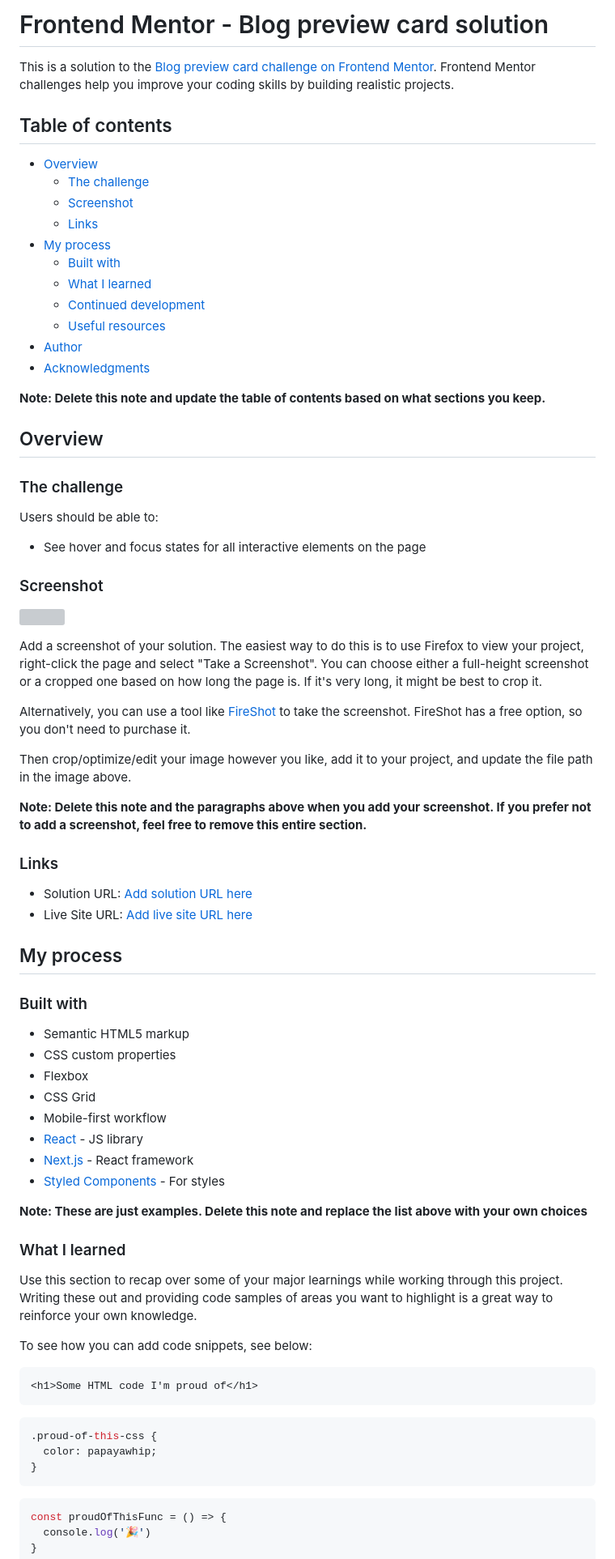
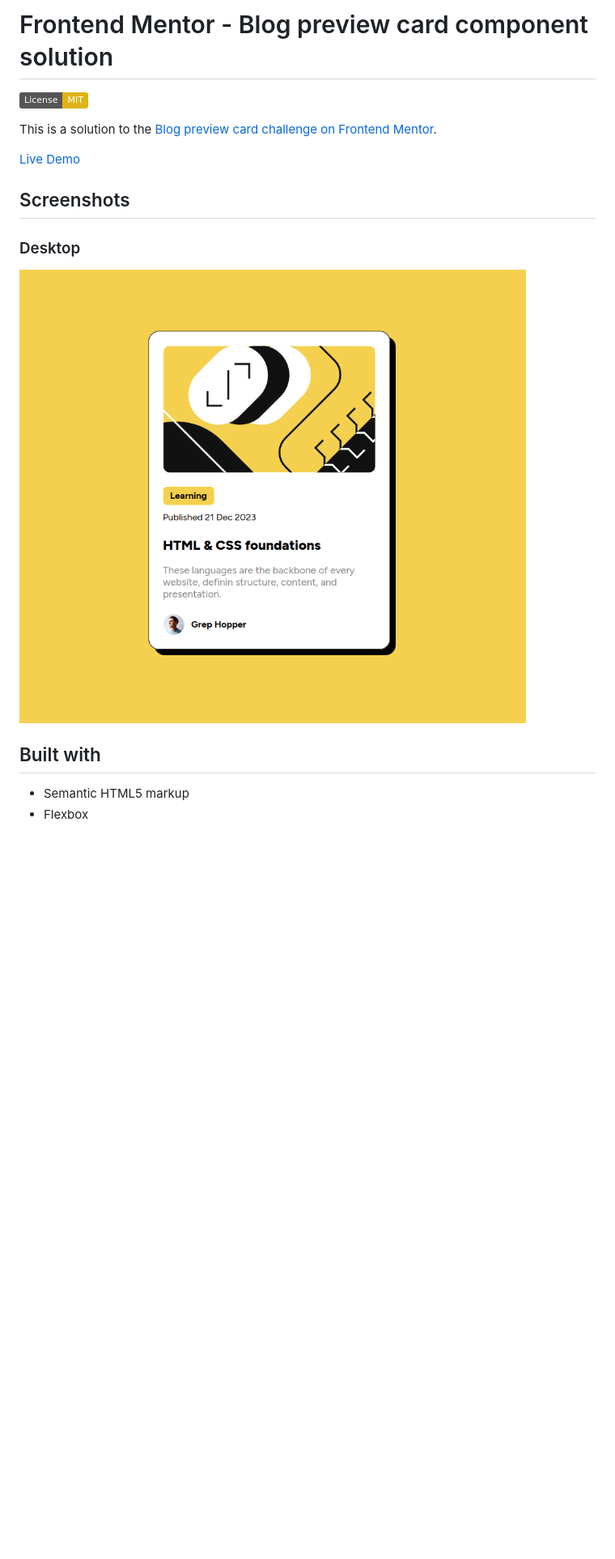
Before and after one commit to h-okay/blog-preview-component, a Markdown page: README-template.md, the part around the change printed below. Shown: that part at 81% size. Drawn GitHub-style; pictures changed too: desktop.png (added); badges without logos; blank space fills up the shorter version; grey boxes are pictures that could not be loaded.

Commit message:
Added screenshot and updated README.md

````diff
--- a/README-template.md
+++ b/README-template.md
@@ -1,80 +1,18 @@
-# Frontend Mentor - Blog preview card solution
+# Frontend Mentor - Blog preview card component solution
 
-This is a solution to the [Blog preview card challenge on Frontend Mentor](https://www.frontendmentor.io/challenges/blog-preview-card-ckPaj01IcS). Frontend Mentor challenges help you improve your coding skills by building realistic projects.
+[![License: MIT](https://img.shields.io/badge/License-MIT-yellow.svg)](https://opensource.org/licenses/MIT)
 
-## Table of contents
+This is a solution to the [Blog preview card challenge on Frontend Mentor](https://www.frontendmentor.io/challenges/blog-preview-card-ckPaj01IcS).
 
-- [Overview](#overview)
-  - [The challenge](#the-challenge)
-  - [Screenshot](#screenshot)
-  - [Links](#links)
-- [My process](#my-process)
-  - [Built with](#built-with)
-  - [What I learned](#what-i-learned)
-  - [Continued development](#continued-development)
-  - [Useful resources](#useful-resources)
-- [Author](#author)
-- [Acknowledgments](#acknowledgments)
+[Live Demo](https://hokay-blog-preview-component.vercel.app/)
 
-**Note: Delete this note and update the table of contents based on what sections you keep.**
+## Screenshots
 
-## Overview
+### Desktop
 
-### The challenge
+<img src="./desktop.png" alt="desktop"/>
 
-Users should be able to:
-
-- See hover and focus states for all interactive elements on the page
-
-### Screenshot
-
-![](./screenshot.jpg)
-
-Add a screenshot of your solution. The easiest way to do this is to use Firefox to view your project, right-click the page and select "Take a Screenshot". You can choose either a full-height screenshot or a cropped one based on how long the page is. If it's very long, it might be best to crop it.
-
-Alternatively, you can use a tool like [FireShot](https://getfireshot.com/) to take the screenshot. FireShot has a free option, so you don't need to purchase it.
-
-Then crop/optimize/edit your image however you like, add it to your project, and update the file path in the image above.
-
-**Note: Delete this note and the paragraphs above when you add your screenshot. If you prefer not to add a screenshot, feel free to remove this entire section.**
-
-### Links
-
-- Solution URL: [Add solution URL here](https://your-solution-url.com)
-- Live Site URL: [Add live site URL here](https://your-live-site-url.com)
-
-## My process
-
-### Built with
+## Built with
 
 - Semantic HTML5 markup
-- CSS custom properties
 - Flexbox
-- CSS Grid
-- Mobile-first workflow
-- [React](https://reactjs.org/) - JS library
-- [Next.js](https://nextjs.org/) - React framework
-- [Styled Components](https://styled-components.com/) - For styles
-
-**Note: These are just examples. Delete this note and replace the list above with your own choices**
-
-### What I learned
-
-Use this section to recap over some of your major learnings while working through this project. Writing these out and providing code samples of areas you want to highlight is a great way to reinforce your own knowledge.
-
-To see how you can add code snippets, see below:
-
-```html
-<h1>Some HTML code I'm proud of</h1>
-```
-```css
-.proud-of-this-css {
-  color: papayawhip;
-}
-```
-```js
-const proudOfThisFunc = () => {
-  console.log('🎉')
-}
-```
-
````
Also changed, not shown: other parts of README-template.md (+3 -27 lines).
